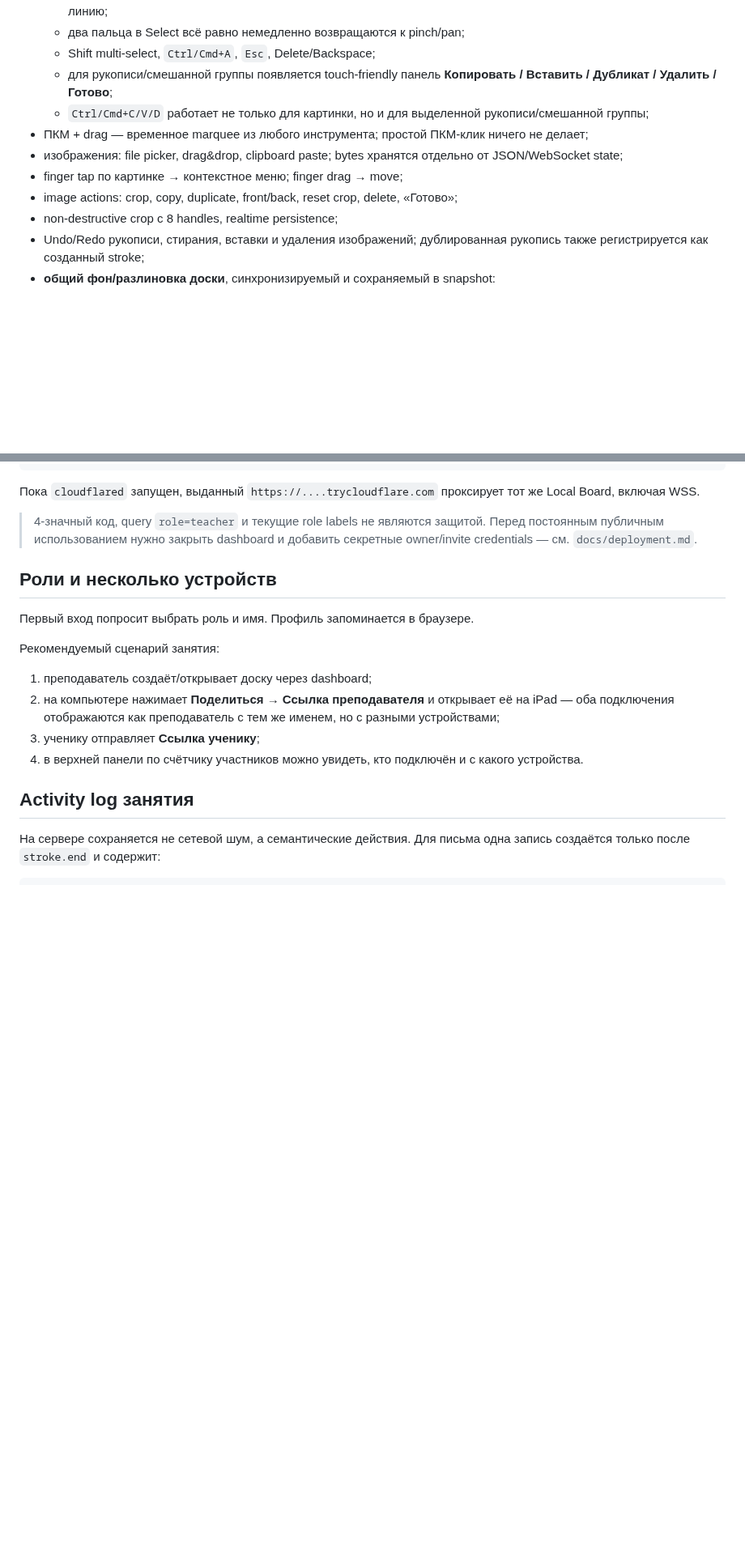
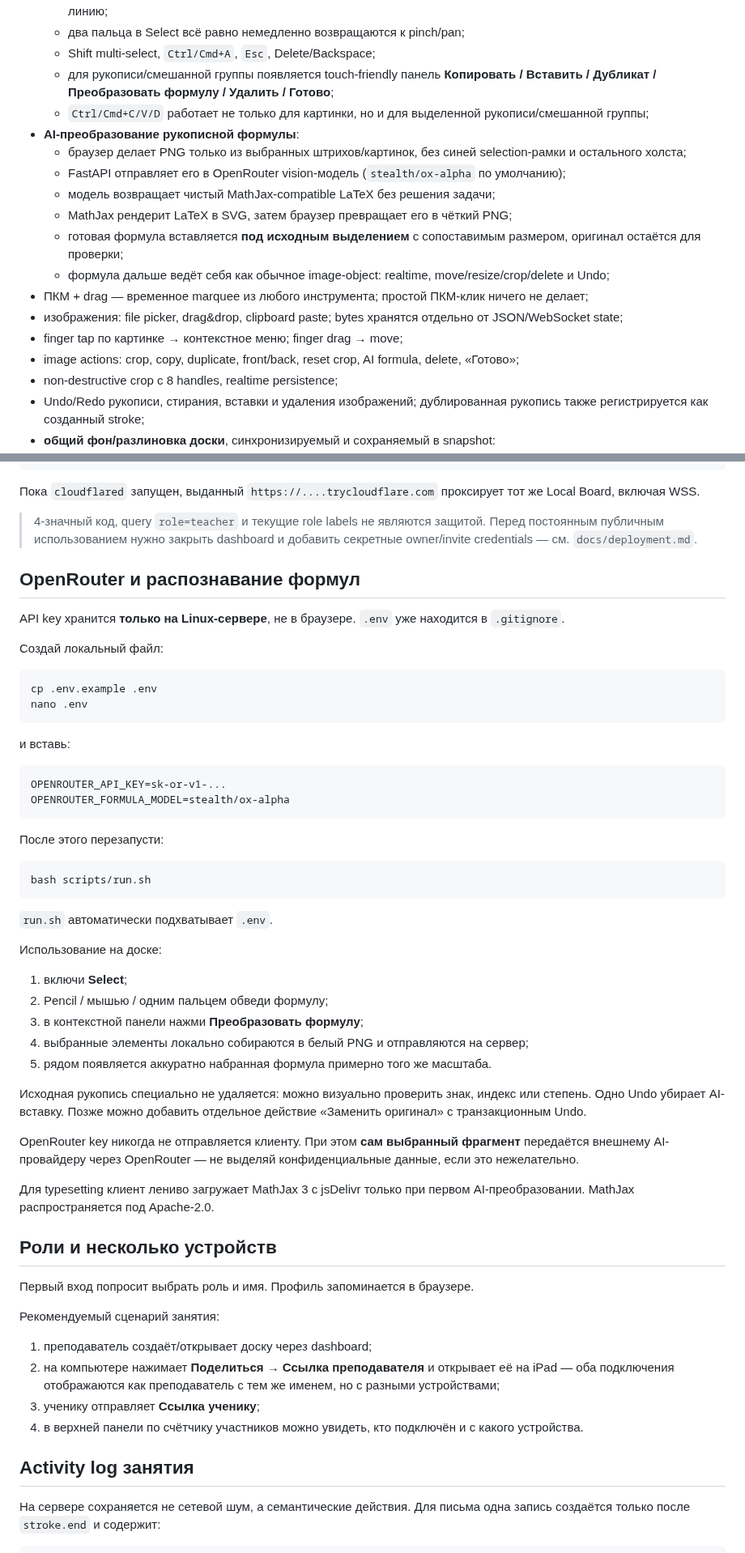
Before and after one commit to AlexArutiunian/local-board, a Markdown page: README.md, 2 parts joined by grey strips. Shown at 81% size. GitHub-like rendering; blank space fills up the shorter version.

Commit message:
Document AI formula conversion

````diff
--- a/README.md
+++ b/README.md
@@ -35,12 +35,19 @@
   - после выделения можно тянуть **за любую точку внутри синей общей рамки**, а не обязательно попадать точно в линию;
   - два пальца в Select всё равно немедленно возвращаются к pinch/pan;
   - Shift multi-select, `Ctrl/Cmd+A`, `Esc`, Delete/Backspace;
-  - для рукописи/смешанной группы появляется touch-friendly панель **Копировать / Вставить / Дубликат / Удалить / Готово**;
+  - для рукописи/смешанной группы появляется touch-friendly панель **Копировать / Вставить / Дубликат / Преобразовать формулу / Удалить / Готово**;
   - `Ctrl/Cmd+C/V/D` работает не только для картинки, но и для выделенной рукописи/смешанной группы;
+- **AI-преобразование рукописной формулы**:
+  - браузер делает PNG только из выбранных штрихов/картинок, без синей selection-рамки и остального холста;
+  - FastAPI отправляет его в OpenRouter vision-модель (`stealth/ox-alpha` по умолчанию);
+  - модель возвращает чистый MathJax-compatible LaTeX без решения задачи;
+  - MathJax рендерит LaTeX в SVG, затем браузер превращает его в чёткий PNG;
+  - готовая формула вставляется **под исходным выделением** с сопоставимым размером, оригинал остаётся для проверки;
+  - формула дальше ведёт себя как обычное image-object: realtime, move/resize/crop/delete и Undo;
 - ПКМ + drag — временное marquee из любого инструмента; простой ПКМ-клик ничего не делает;
 - изображения: file picker, drag&drop, clipboard paste; bytes хранятся отдельно от JSON/WebSocket state;
 - finger tap по картинке → контекстное меню; finger drag → move;
-- image actions: crop, copy, duplicate, front/back, reset crop, delete, «Готово»;
+- image actions: crop, copy, duplicate, front/back, reset crop, AI formula, delete, «Готово»;
 - non-destructive crop с 8 handles, realtime persistence;
 - Undo/Redo рукописи, стирания, вставки и удаления изображений; дублированная рукопись также регистрируется как созданный stroke;
 - **общий фон/разлиновка доски**, синхронизируемый и сохраняемый в snapshot:
@@ -94,6 +101,46 @@ cloudflared tunnel --url http://localhost:8000
 Пока `cloudflared` запущен, выданный `https://....trycloudflare.com` проксирует тот же Local Board, включая WSS.
 
 > 4-значный код, query `role=teacher` и текущие role labels не являются защитой. Перед постоянным публичным использованием нужно закрыть dashboard и добавить секретные owner/invite credentials — см. `docs/deployment.md`.
+
+## OpenRouter и распознавание формул
+
+API key хранится **только на Linux-сервере**, не в браузере. `.env` уже находится в `.gitignore`.
+
+Создай локальный файл:
+
+```bash
+cp .env.example .env
+nano .env
+```
+
+и вставь:
+
+```text
+OPENROUTER_API_KEY=sk-or-v1-...
+OPENROUTER_FORMULA_MODEL=stealth/ox-alpha
+```
+
+После этого перезапусти:
+
+```bash
+bash scripts/run.sh
+```
+
+`run.sh` автоматически подхватывает `.env`.
+
+Использование на доске:
+
+1. включи **Select**;
+2. Pencil / мышью / одним пальцем обведи формулу;
+3. в контекстной панели нажми **Преобразовать формулу**;
+4. выбранные элементы локально собираются в белый PNG и отправляются на сервер;
+5. рядом появляется аккуратно набранная формула примерно того же масштаба.
+
+Исходная рукопись специально не удаляется: можно визуально проверить знак, индекс или степень. Одно Undo убирает AI-вставку. Позже можно добавить отдельное действие «Заменить оригинал» с транзакционным Undo.
+
+OpenRouter key никогда не отправляется клиенту. При этом **сам выбранный фрагмент** передаётся внешнему AI-провайдеру через OpenRouter — не выделяй конфиденциальные данные, если это нежелательно.
+
+Для typesetting клиент лениво загружает MathJax 3 с jsDelivr только при первом AI-преобразовании. MathJax распространяется под Apache-2.0.
 
 ## Роли и несколько устройств
 
````
Also changed, not shown: other parts of README.md (+1 -0 lines).
